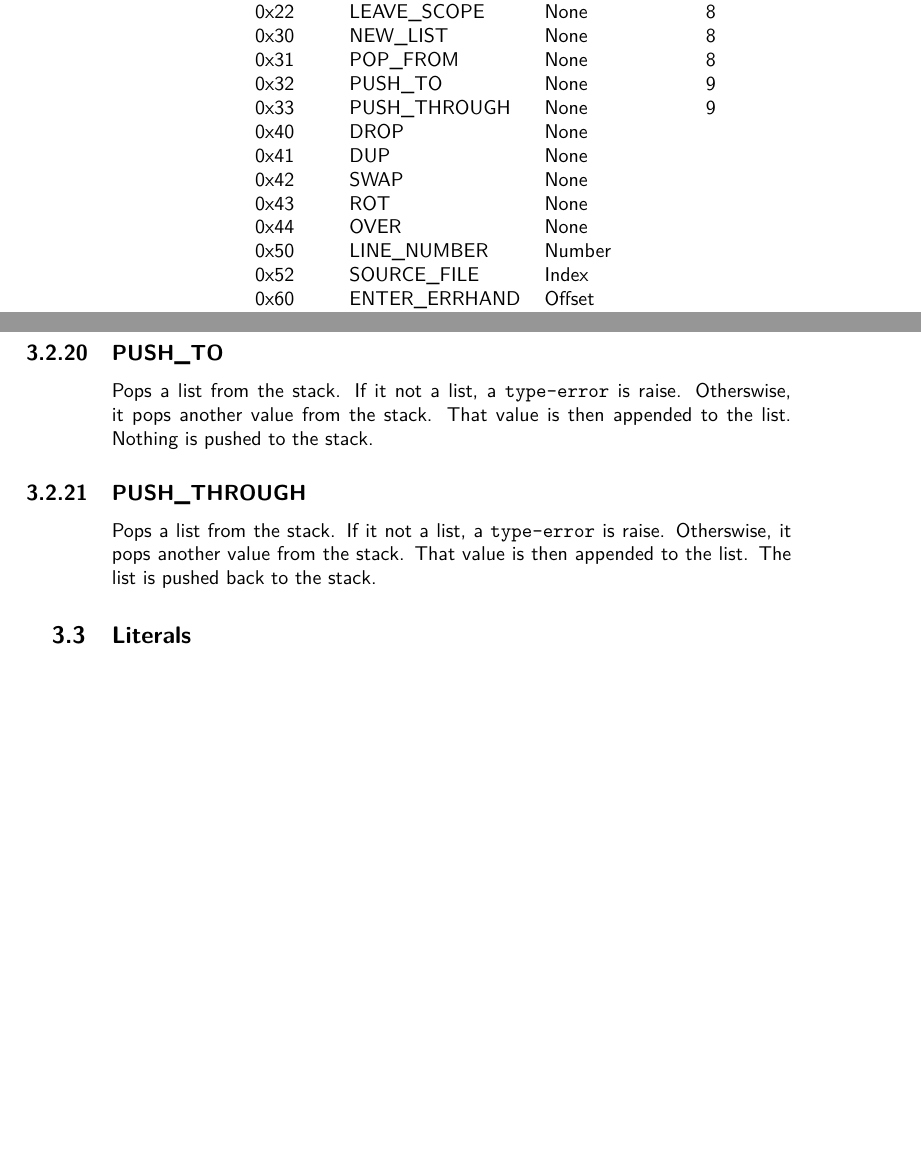
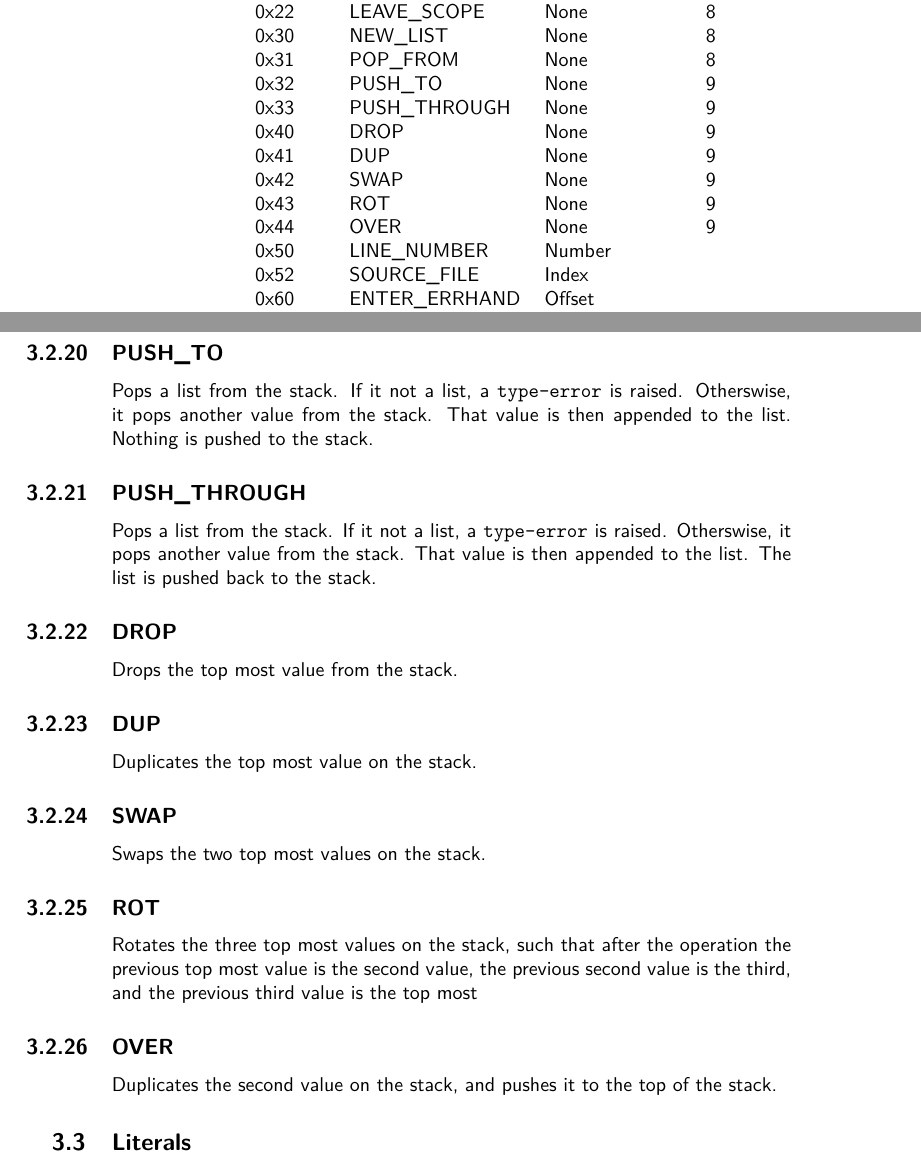
Before and after one commit to gvx/deja-docs, a LaTeX book (design-and-implementation/dejavu-book.tex, which reads design-and-implementation/bytecode/instructions.tex): two parts of pages 10 and 13 of 18, joined at a grey line, cut so that both start at the same text, the shorter picture padded with empty space. Compiled offline with pdfLaTeX.

Commit message:
[D&I] Adds more documentation for specific opcodes

```diff
--- a/design-and-implementation/bytecode/instructions.tex
+++ b/design-and-implementation/bytecode/instructions.tex
@@ -37,11 +37,11 @@ None & N/A & Some opcodes do not take arguments. These three bytes will be ignor
 0x31 & POP\textunderscore{}FROM & None & \pageref{sec:popfrom} \\
 0x32 & PUSH\textunderscore{}TO & None & \pageref{sec:pushto} \\
 0x33 & PUSH\textunderscore{}THROUGH & None & \pageref{sec:pushthrough} \\
-0x40 & DROP & None \\
-0x41 & DUP & None \\
-0x42 & SWAP & None \\
-0x43 & ROT & None \\
-0x44 & OVER & None \\
+0x40 & DROP & None & \pageref{sec:drop} \\
+0x41 & DUP & None & \pageref{sec:dup} \\
+0x42 & SWAP & None & \pageref{sec:swap} \\
+0x43 & ROT & None & \pageref{sec:rot} \\
+0x44 & OVER & None & \pageref{sec:over} \\
 0x50 & LINE\textunderscore{}NUMBER & Number \\
 0x52 & SOURCE\textunderscore{}FILE & Index \\
 0x60 & ENTER\textunderscore{}ERRHAND & Offset \\
@@ -181,11 +181,34 @@ it raises a \verb!type-error!. If the list is empty, a
 \subsection{PUSH\textunderscore{}TO}
 \label{sec:pushto}
 Pops a list from the stack. If it not a list, a \verb!type-error! is
-raise. Otherswise, it pops another value from the stack. That value
+raised. Otherswise, it pops another value from the stack. That value
 is then appended to the list. Nothing is pushed to the stack.
 
 \subsection{PUSH\textunderscore{}THROUGH}
 \label{sec:pushthrough}
 Pops a list from the stack. If it not a list, a \verb!type-error! is
-raise. Otherswise, it pops another value from the stack. That value
+raised. Otherswise, it pops another value from the stack. That value
 is then appended to the list. The list is pushed back to the stack.
+
+\subsection{DROP}
+\label{sec:drop}
+Drops the top most value from the stack.
+
+\subsection{DUP}
+\label{sec:dup}
+Duplicates the top most value on the stack.
+
+\subsection{SWAP}
+\label{sec:swap}
+Swaps the two top most values on the stack.
+
+\subsection{ROT}
+\label{sec:rot}
+Rotates the three top most values on the stack, such that after the
+operation the previous top most value is the second value, the previous
+second value is the third, and the previous third value is the top most
+
+\subsection{OVER}
+\label{sec:over}
+Duplicates the second value on the stack, and pushes it to the top of
+the stack.
```
